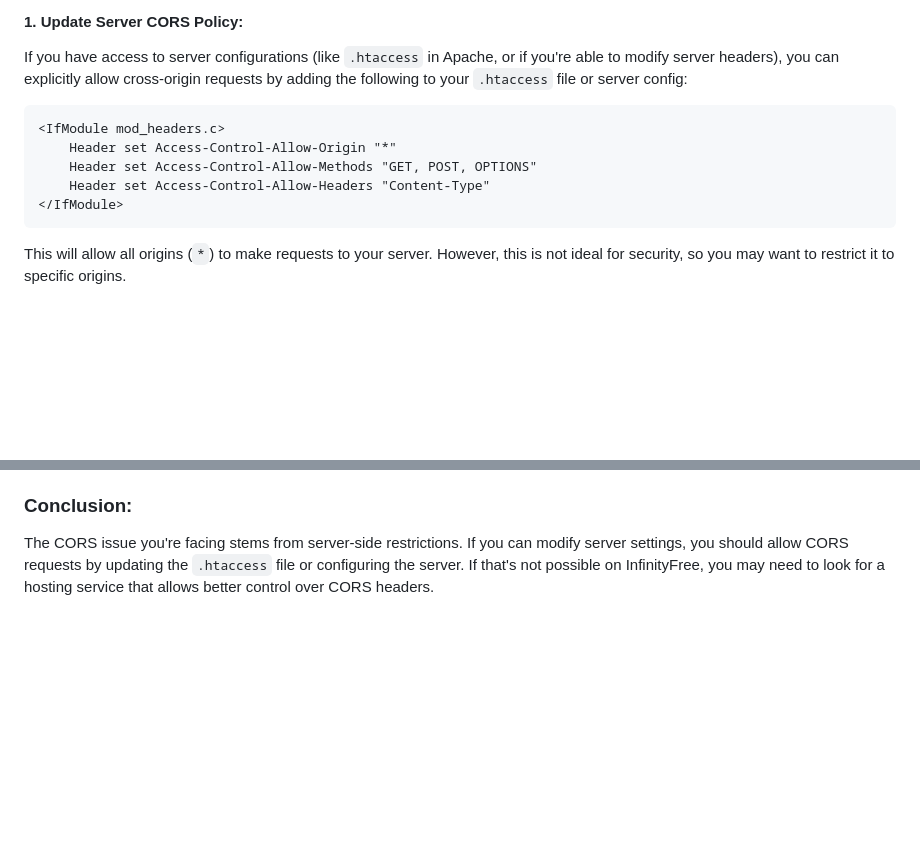
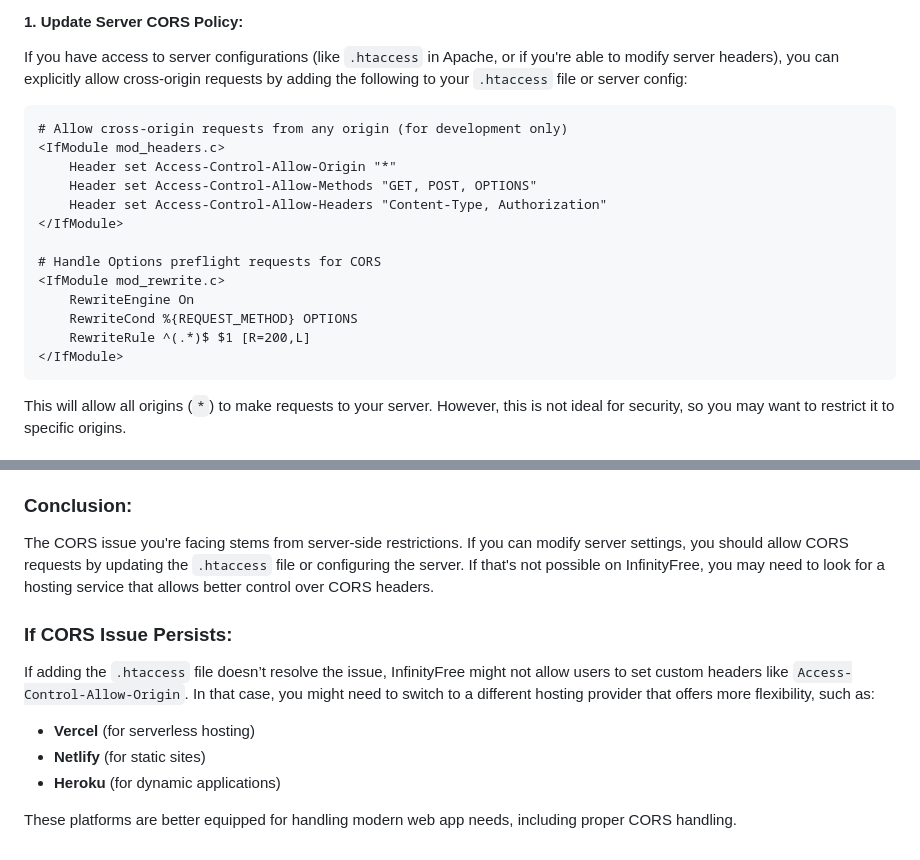
Before and after one commit to akashdip2001/Project-Music-App, a Markdown page: README.md, 2 parts joined by grey strips. Rendered like a GitHub page; blank space fills up the shorter version.

````diff
--- a/README.md
+++ b/README.md
@@ -312,10 +312,18 @@ SomeTime error encountering is related to **CORS (Cross-Origin Resource Sharing)
 If you have access to server configurations (like `.htaccess` in Apache, or if you're able to modify server headers), you can explicitly allow cross-origin requests by adding the following to your `.htaccess` file or server config:
 
 ```apache
+# Allow cross-origin requests from any origin (for development only)
 <IfModule mod_headers.c>
     Header set Access-Control-Allow-Origin "*"
     Header set Access-Control-Allow-Methods "GET, POST, OPTIONS"
-    Header set Access-Control-Allow-Headers "Content-Type"
+    Header set Access-Control-Allow-Headers "Content-Type, Authorization"
+</IfModule>
+
+# Handle Options preflight requests for CORS
+<IfModule mod_rewrite.c>
+    RewriteEngine On
+    RewriteCond %{REQUEST_METHOD} OPTIONS
+    RewriteRule ^(.*)$ $1 [R=200,L]
 </IfModule>
 ```
 
@@ -354,3 +362,11 @@ This will serve your static files and ensure that paths and requests are functio
 
 ### Conclusion:
 The CORS issue you're facing stems from server-side restrictions. If you can modify server settings, you should allow CORS requests by updating the `.htaccess` file or configuring the server. If that's not possible on InfinityFree, you may need to look for a hosting service that allows better control over CORS headers.
+
+### If CORS Issue Persists:
+If adding the `.htaccess` file doesn’t resolve the issue, InfinityFree might not allow users to set custom headers like `Access-Control-Allow-Origin`. In that case, you might need to switch to a different hosting provider that offers more flexibility, such as:
+- **Vercel** (for serverless hosting)
+- **Netlify** (for static sites)
+- **Heroku** (for dynamic applications)
+
+These platforms are better equipped for handling modern web app needs, including proper CORS handling.
````
